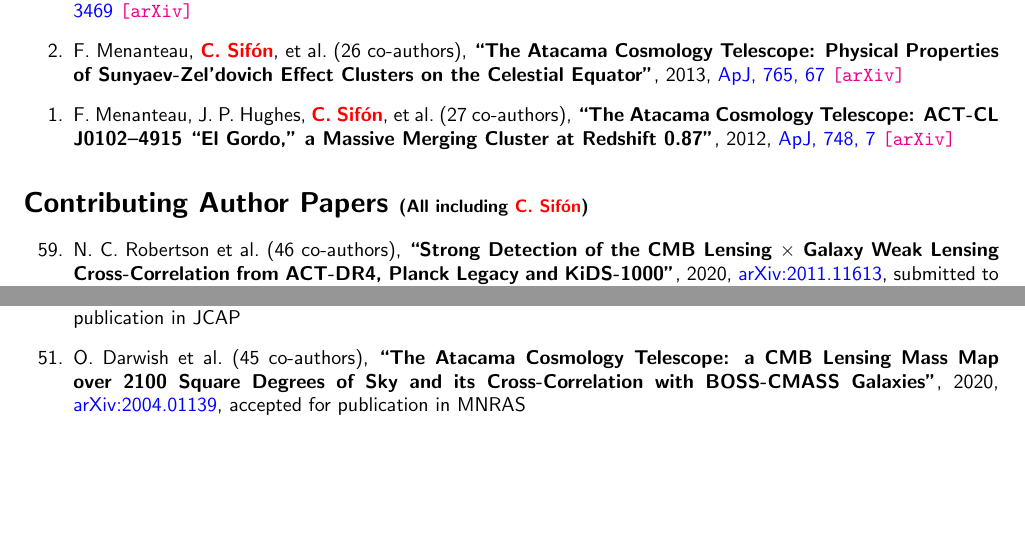
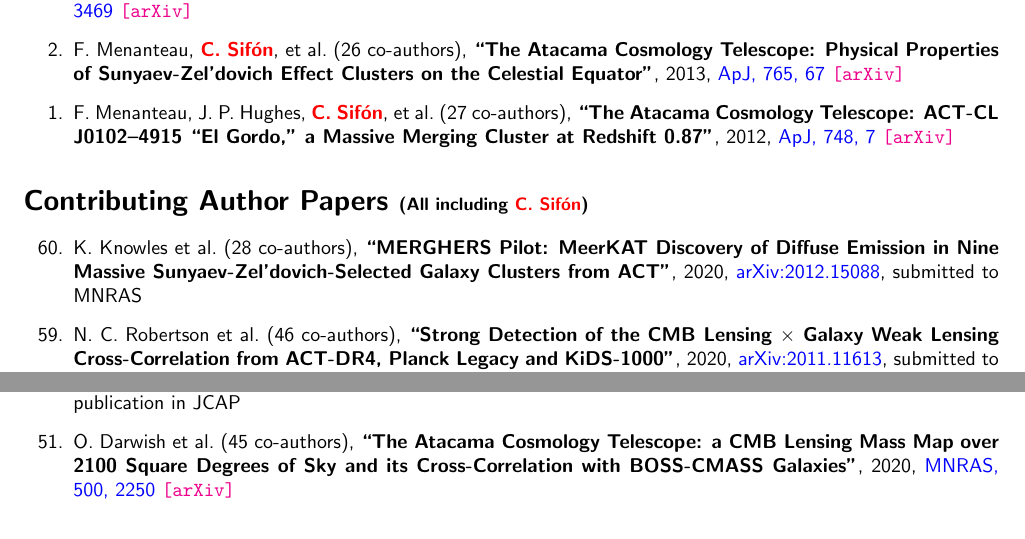
Before and after one commit to cristobal-sifon/cv, a LaTeX document (Sifon_publications.tex, which reads publications/publist_others.tex): two parts of page 2 of 5, joined at a grey line, cut so that both start at the same text, the shorter picture padded with empty space. Compiled offline with pdfLaTeX.

Commit message:
knowles+

```diff
--- a/publications/publist_others.tex
+++ b/publications/publist_others.tex
@@ -2,6 +2,13 @@
 %%%%%%%%%%%%%%%%%
 %%% Submitted %%%
 %%%%%%%%%%%%%%%%%
+
+\item
+K.~Knowles \etal{28}
+\paper{MERGHERS Pilot: MeerKAT Discovery of Diffuse Emission in Nine Massive
+Sunyaev-Zel'dovich-Selected Galaxy Clusters from ACT},
+2020, \href{https://ui.adsabs.harvard.edu/abs/2020arXiv201215088K/abstract}{arXiv:2012.15088},
+\submitted{\mnras}
 
 \item
 N.~C.~Robertson \etal{46}
@@ -64,13 +71,6 @@
 2020, \href{https://ui.adsabs.harvard.edu/abs/2020arXiv200707289C/abstract}{arXiv:2007.07289},
 \accepted{\jcap}
 
-\item
-O.~Darwish \etal{45}
-\paper{The Atacama Cosmology Telescope: a CMB Lensing Mass Map over 2100 Square
-Degrees of Sky and its Cross-Correlation with BOSS-CMASS Galaxies},
-2020, \href{https://ui.adsabs.harvard.edu/abs/2020arXiv200401139D/abstract}{arXiv:2004.01139},
-\accepted{\mnras}
-
 
 %%%%%%%%%%%%%%%%%
 %%% Published %%%
@@ -78,12 +78,18 @@
 
 
 \item
+O.~Darwish \etal{45}
+\paper{The Atacama Cosmology Telescope: a CMB Lensing Mass Map over 2100 Square
+Degrees of Sky and its Cross-Correlation with BOSS-CMASS Galaxies},
+2020, \href{https://ui.adsabs.harvard.edu/abs/2021MNRAS.500.2250D/abstract}{\mnras, 500, 2250}
+\arxiv{2004.01139}
+
+\item
 E.~N.~Taylor \etal{17}
 \paper{GAMA+KiDS: Empirical Correlations between Halo Mass and other Galaxy
 Properties near the Knee of the Stellar-to-Halo Mass Relation},
 2020, \href{https://ui.adsabs.harvard.edu/abs/2020MNRAS.499.2896T/abstract}{\mnras, 499, 2896}
 \arxiv{2006.10040}
-
 
 \item
 Z.~Li \etal{27}
```
Also changed, not shown: authorlists/knowles+2021.txt (added, +8 -0 lines), publications/intro.tex (+2 -2 lines), Sifon_publications.pdf.
